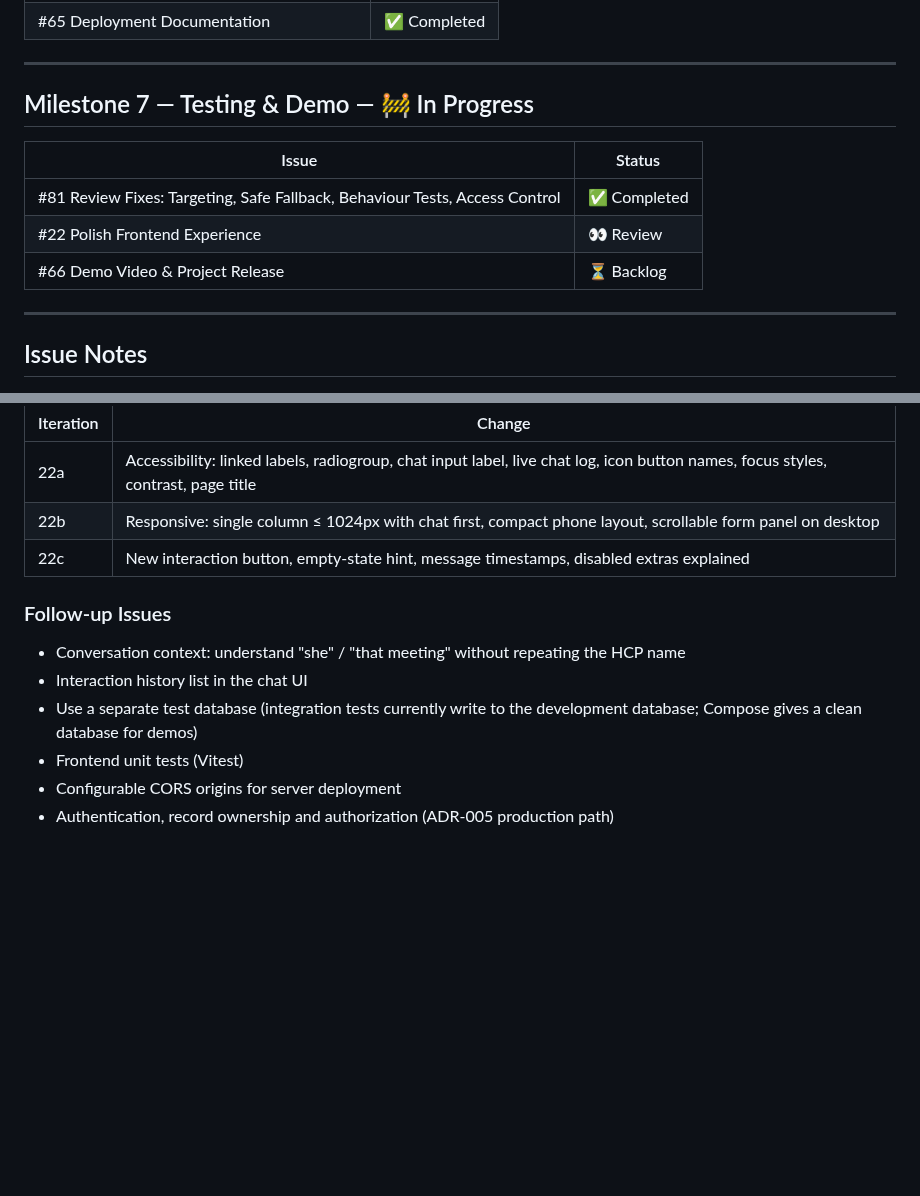
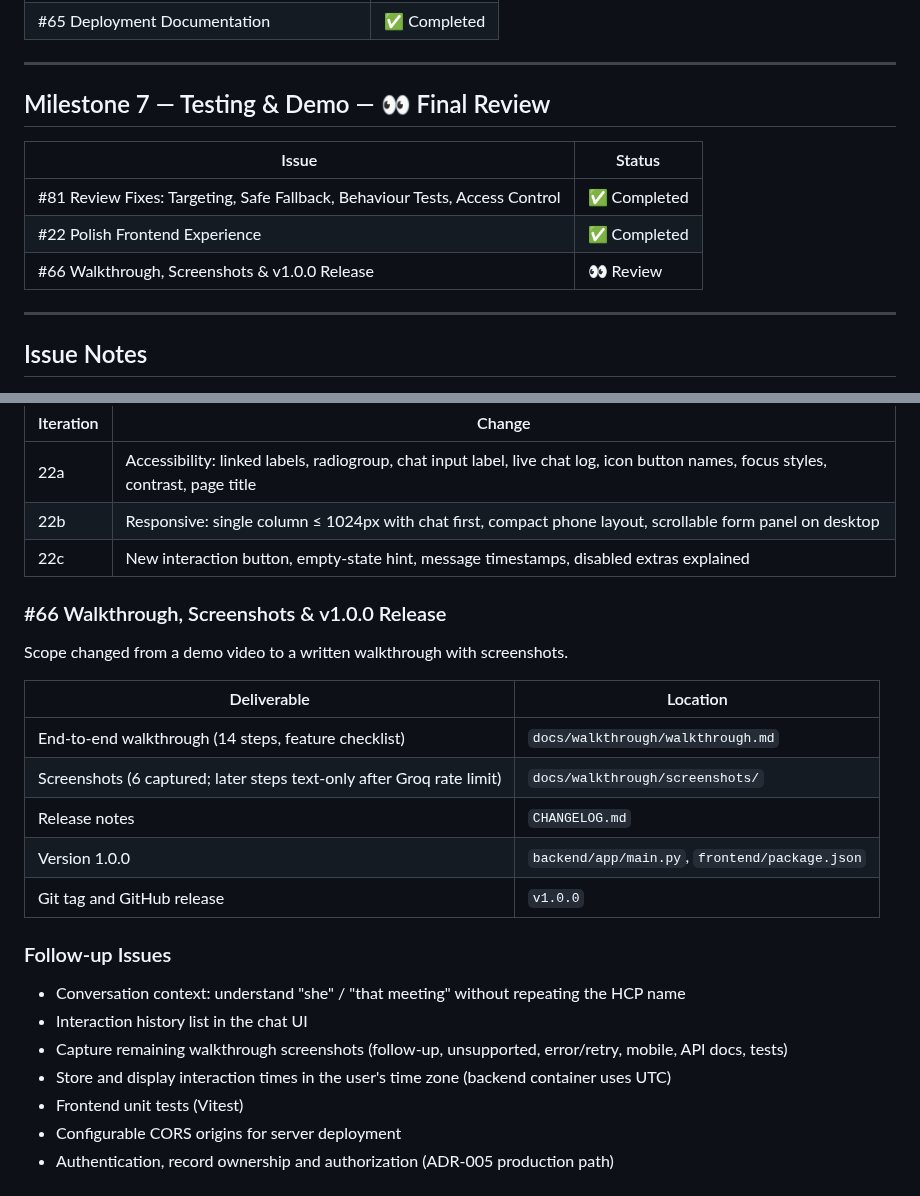
Before and after one commit to firrexguptaji/ai-first-crm-hcp, a Markdown page: docs/issues/issue-progress.md, 2 parts joined by grey strips. Rendered like a GitHub page; blank space fills up the shorter version.

```diff
--- a/docs/issues/issue-progress.md
+++ b/docs/issues/issue-progress.md
@@ -82,13 +82,13 @@
 
 ---
 
-## Milestone 7 — Testing & Demo — 🚧 In Progress
+## Milestone 7 — Testing & Demo — 👀 Final Review
 
 | Issue | Status |
 |-------|--------|
 | #81 Review Fixes: Targeting, Safe Fallback, Behaviour Tests, Access Control | ✅ Completed |
-| #22 Polish Frontend Experience | 👀 Review |
-| #66 Demo Video & Project Release | ⏳ Backlog |
+| #22 Polish Frontend Experience | ✅ Completed |
+| #66 Walkthrough, Screenshots & v1.0.0 Release | 👀 Review |
 
 ---
 
@@ -231,11 +231,24 @@ The integration tests that created duplicate "Alice Brown" records now run on th
 | 22b | Responsive: single column ≤ 1024px with chat first, compact phone layout, scrollable form panel on desktop |
 | 22c | New interaction button, empty-state hint, message timestamps, disabled extras explained |
 
+### #66 Walkthrough, Screenshots & v1.0.0 Release
+
+Scope changed from a demo video to a written walkthrough with screenshots.
+
+| Deliverable | Location |
+|-------------|----------|
+| End-to-end walkthrough (14 steps, feature checklist) | `docs/walkthrough/walkthrough.md` |
+| Screenshots (6 captured; later steps text-only after Groq rate limit) | `docs/walkthrough/screenshots/` |
+| Release notes | `CHANGELOG.md` |
+| Version 1.0.0 | `backend/app/main.py`, `frontend/package.json` |
+| Git tag and GitHub release | `v1.0.0` |
+
 ### Follow-up Issues
 
 - Conversation context: understand "she" / "that meeting" without repeating the HCP name
 - Interaction history list in the chat UI
-- Use a separate test database (integration tests currently write to the development database; Compose gives a clean database for demos)
+- Capture remaining walkthrough screenshots (follow-up, unsupported, error/retry, mobile, API docs, tests)
+- Store and display interaction times in the user's time zone (backend container uses UTC)
 - Frontend unit tests (Vitest)
 - Configurable CORS origins for server deployment
 - Authentication, record ownership and authorization (ADR-005 production path)
```
Also changed, not shown: CHANGELOG.md (added, +50 -0 lines), README.md (+12 -4 lines), docs/project-context.md (+9 -12 lines), docs/walkthrough/walkthrough.md (added, +263 -0 lines), docs/walkthrough/screenshots/01-empty-state.png (added), docs/walkthrough/screenshots/02-log-interaction.png (added), docs/walkthrough/screenshots/03-edit-add-attendee.png (added), docs/walkthrough/screenshots/04-ambiguous-edit.png (added), docs/walkthrough/screenshots/05-history.png (added), docs/walkthrough/screenshots/11-compose-healthy.png (added), 4 other files.
